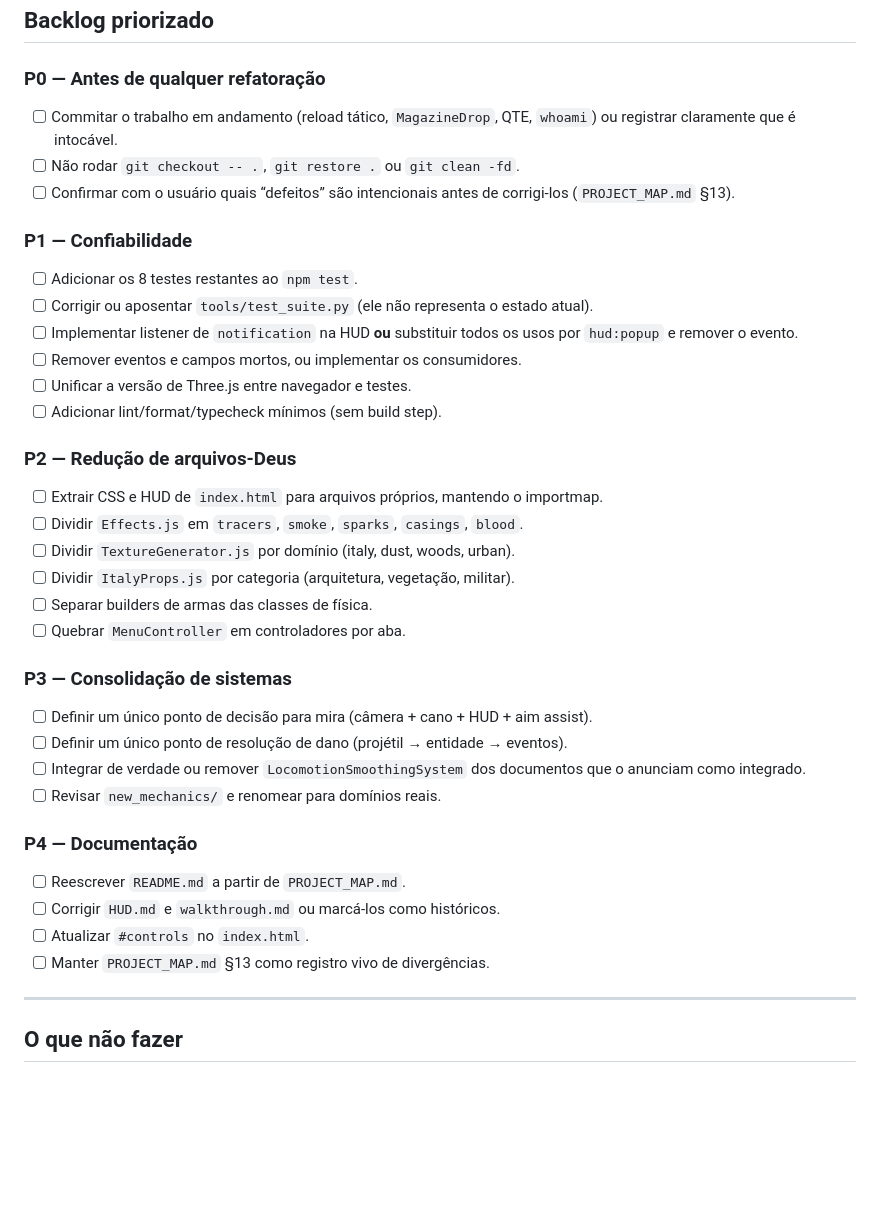
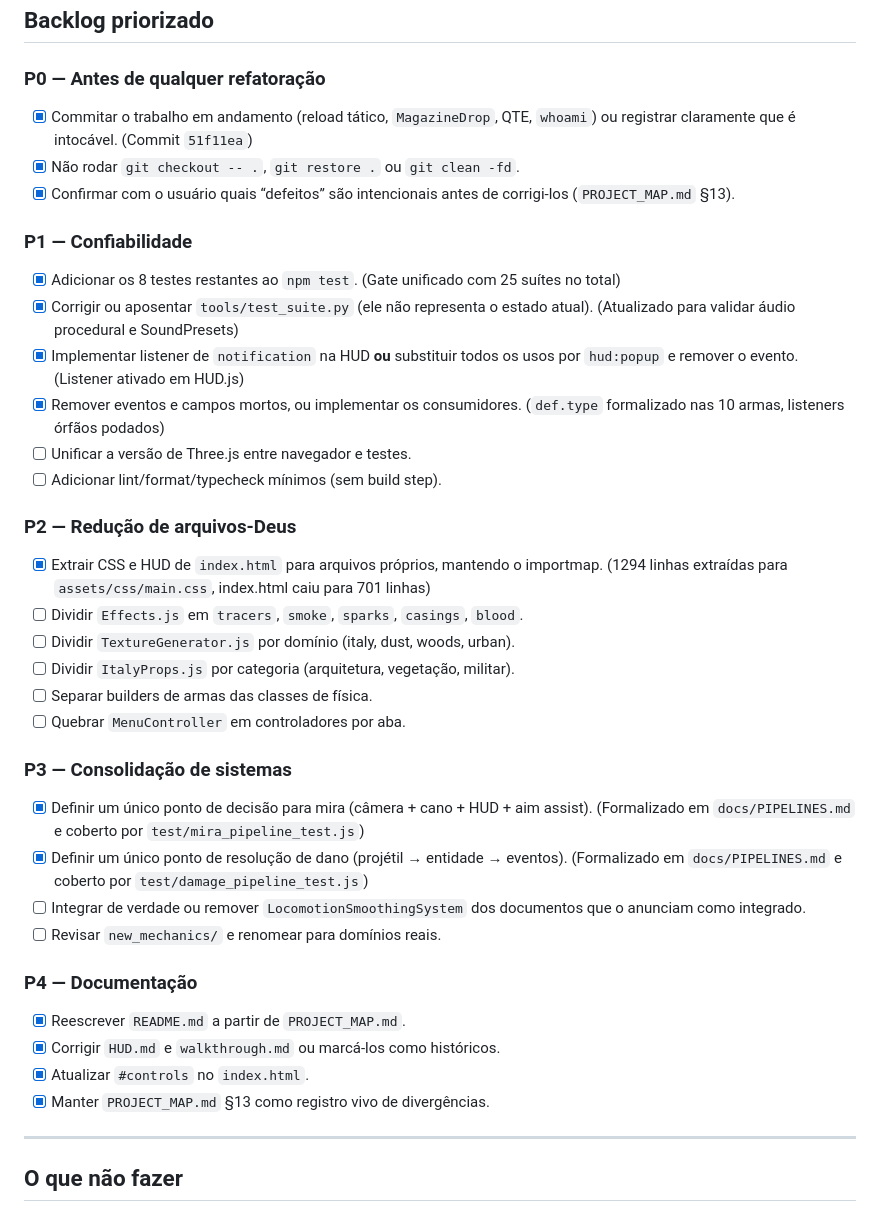
Before and after one commit to teusbraga/arenablockoutlimited, a Markdown page: todo.md, the part around the change. Rendered like a GitHub page; blank space fills up the shorter version.

Commit message:
docs: atualizar mapa e backlog com status dos debitos tecnicos pagos

```diff
--- a/todo.md
+++ b/todo.md
@@ -66,20 +66,20 @@ Esses pontos não devem ser reescritos. O trabalho é consolidar em volta deles.
 ## Backlog priorizado
 
 ### P0 — Antes de qualquer refatoração
-- [ ] Commitar o trabalho em andamento (reload tático, `MagazineDrop`, QTE, `whoami`) ou registrar claramente que é intocável.
-- [ ] Não rodar `git checkout -- .`, `git restore .` ou `git clean -fd`.
-- [ ] Confirmar com o usuário quais “defeitos” são intencionais antes de corrigi-los (`PROJECT_MAP.md` §13).
+- [x] Commitar o trabalho em andamento (reload tático, `MagazineDrop`, QTE, `whoami`) ou registrar claramente que é intocável. (Commit `51f11ea`)
+- [x] Não rodar `git checkout -- .`, `git restore .` ou `git clean -fd`.
+- [x] Confirmar com o usuário quais “defeitos” são intencionais antes de corrigi-los (`PROJECT_MAP.md` §13).
 
 ### P1 — Confiabilidade
-- [ ] Adicionar os 8 testes restantes ao `npm test`.
-- [ ] Corrigir ou aposentar `tools/test_suite.py` (ele não representa o estado atual).
-- [ ] Implementar listener de `notification` na HUD **ou** substituir todos os usos por `hud:popup` e remover o evento.
-- [ ] Remover eventos e campos mortos, ou implementar os consumidores.
+- [x] Adicionar os 8 testes restantes ao `npm test`. (Gate unificado com 25 suítes no total)
+- [x] Corrigir ou aposentar `tools/test_suite.py` (ele não representa o estado atual). (Atualizado para validar áudio procedural e SoundPresets)
+- [x] Implementar listener de `notification` na HUD **ou** substituir todos os usos por `hud:popup` e remover o evento. (Listener ativado em HUD.js)
+- [x] Remover eventos e campos mortos, ou implementar os consumidores. (`def.type` formalizado nas 10 armas, listeners órfãos podados)
 - [ ] Unificar a versão de Three.js entre navegador e testes.
 - [ ] Adicionar lint/format/typecheck mínimos (sem build step).
 
 ### P2 — Redução de arquivos-Deus
-- [ ] Extrair CSS e HUD de `index.html` para arquivos próprios, mantendo o importmap.
+- [x] Extrair CSS e HUD de `index.html` para arquivos próprios, mantendo o importmap. (1294 linhas extraídas para `assets/css/main.css`, index.html caiu para 701 linhas)
 - [ ] Dividir `Effects.js` em `tracers`, `smoke`, `sparks`, `casings`, `blood`.
 - [ ] Dividir `TextureGenerator.js` por domínio (italy, dust, woods, urban).
 - [ ] Dividir `ItalyProps.js` por categoria (arquitetura, vegetação, militar).
@@ -87,16 +87,16 @@ Esses pontos não devem ser reescritos. O trabalho é consolidar em volta deles.
 - [ ] Quebrar `MenuController` em controladores por aba.
 
 ### P3 — Consolidação de sistemas
-- [ ] Definir um único ponto de decisão para mira (câmera + cano + HUD + aim assist).
-- [ ] Definir um único ponto de resolução de dano (projétil → entidade → eventos).
+- [x] Definir um único ponto de decisão para mira (câmera + cano + HUD + aim assist). (Formalizado em `docs/PIPELINES.md` e coberto por `test/mira_pipeline_test.js`)
+- [x] Definir um único ponto de resolução de dano (projétil → entidade → eventos). (Formalizado em `docs/PIPELINES.md` e coberto por `test/damage_pipeline_test.js`)
 - [ ] Integrar de verdade ou remover `LocomotionSmoothingSystem` dos documentos que o anunciam como integrado.
 - [ ] Revisar `new_mechanics/` e renomear para domínios reais.
 
 ### P4 — Documentação
-- [ ] Reescrever `README.md` a partir de `PROJECT_MAP.md`.
-- [ ] Corrigir `HUD.md` e `walkthrough.md` ou marcá-los como históricos.
-- [ ] Atualizar `#controls` no `index.html`.
-- [ ] Manter `PROJECT_MAP.md` §13 como registro vivo de divergências.
+- [x] Reescrever `README.md` a partir de `PROJECT_MAP.md`.
+- [x] Corrigir `HUD.md` e `walkthrough.md` ou marcá-los como históricos.
+- [x] Atualizar `#controls` no `index.html`.
+- [x] Manter `PROJECT_MAP.md` §13 como registro vivo de divergências.
 
 ---
 
```
Also changed, not shown: PROJECT_MAP.md (+18 -18 lines).
